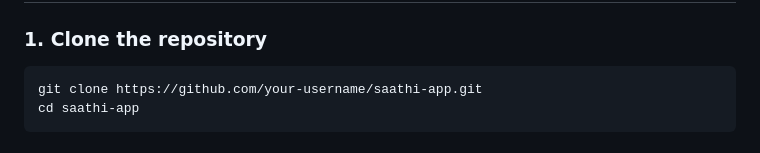
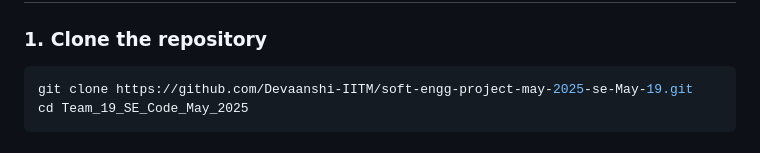
Before and after one commit to Devaanshi-IITM/soft-engg-project-may-2025, a Markdown page: README.md, the part around one of its changes. Rendered like a GitHub page.

````diff
--- a/README.md
+++ b/README.md
@@ -46,6 +46,6 @@ To run the app locally, the following libs should've been installed:
 
 ### 1. Clone the repository
 ```bash
-git clone https://github.com/your-username/saathi-app.git
-cd saathi-app
+git clone https://github.com/Devaanshi-IITM/soft-engg-project-may-2025-se-May-19.git
+cd Team_19_SE_Code_May_2025
 ```
````
Also changed, not shown: other parts of README.md (+24 -0 lines).
